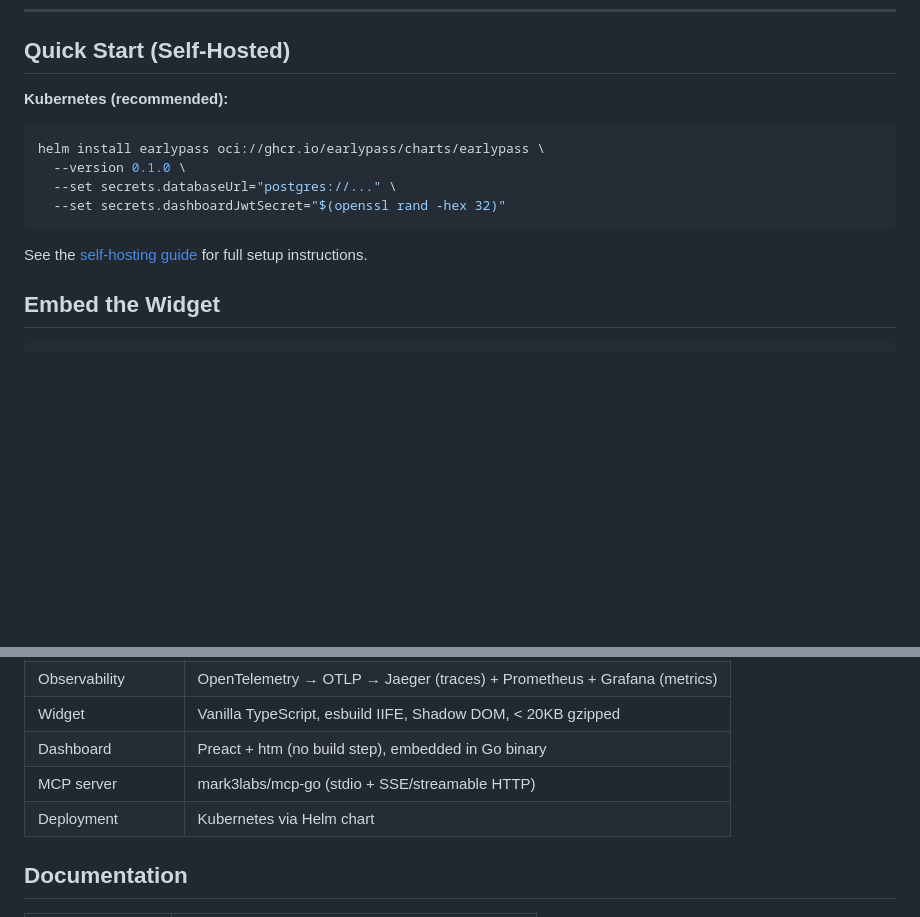
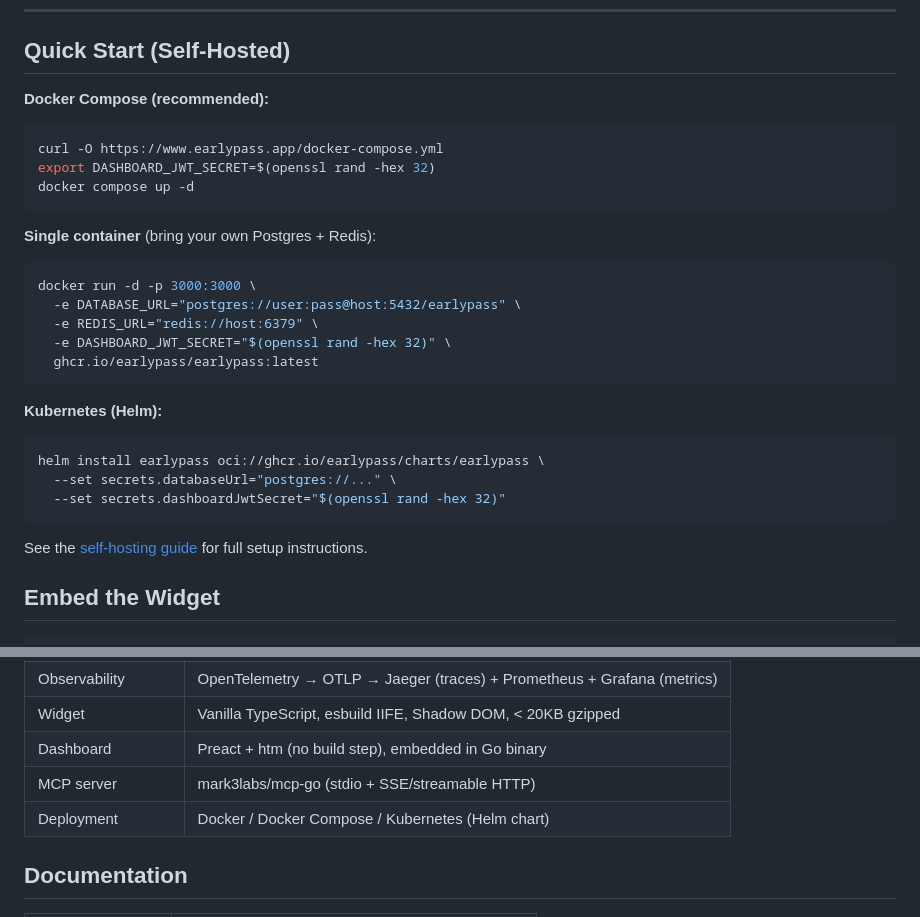
Before and after one commit to earlypass/earlypass, a Markdown page: README.md, 2 parts joined by grey strips. GitHub-like rendering; blank space fills up the shorter version.

Commit message:
Documented docker installs
Signed-off-by: Albert Callarisa <albert@acroca.com>

````diff
--- a/README.md
+++ b/README.md
@@ -14,10 +14,25 @@ Add a viral waitlist to any site in 5 minutes. Referral tracking, milestone rewa
 
 ## Quick Start (Self-Hosted)
 
-**Kubernetes (recommended):**
+**Docker Compose (recommended):**
+```bash
+curl -O https://www.earlypass.app/docker-compose.yml
+export DASHBOARD_JWT_SECRET=$(openssl rand -hex 32)
+docker compose up -d
+```
+
+**Single container** (bring your own Postgres + Redis):
+```bash
+docker run -d -p 3000:3000 \
+  -e DATABASE_URL="postgres://user:pass@host:5432/earlypass" \
+  -e REDIS_URL="redis://host:6379" \
+  -e DASHBOARD_JWT_SECRET="$(openssl rand -hex 32)" \
+  ghcr.io/earlypass/earlypass:latest
+```
+
+**Kubernetes (Helm):**
 ```bash
 helm install earlypass oci://ghcr.io/earlypass/charts/earlypass \
-  --version 0.1.0 \
   --set secrets.databaseUrl="postgres://..." \
   --set secrets.dashboardJwtSecret="$(openssl rand -hex 32)"
 ```
@@ -179,7 +194,7 @@ curl localhost:3000/healthz
 | Widget | Vanilla TypeScript, esbuild IIFE, Shadow DOM, < 20KB gzipped |
 | Dashboard | Preact + htm (no build step), embedded in Go binary |
 | MCP server | mark3labs/mcp-go (stdio + SSE/streamable HTTP) |
-| Deployment | Kubernetes via Helm chart |
+| Deployment | Docker / Docker Compose / Kubernetes (Helm chart) |
 
 ## Documentation
 
````
Also changed, not shown: other parts of README.md (+1 -1 lines).
